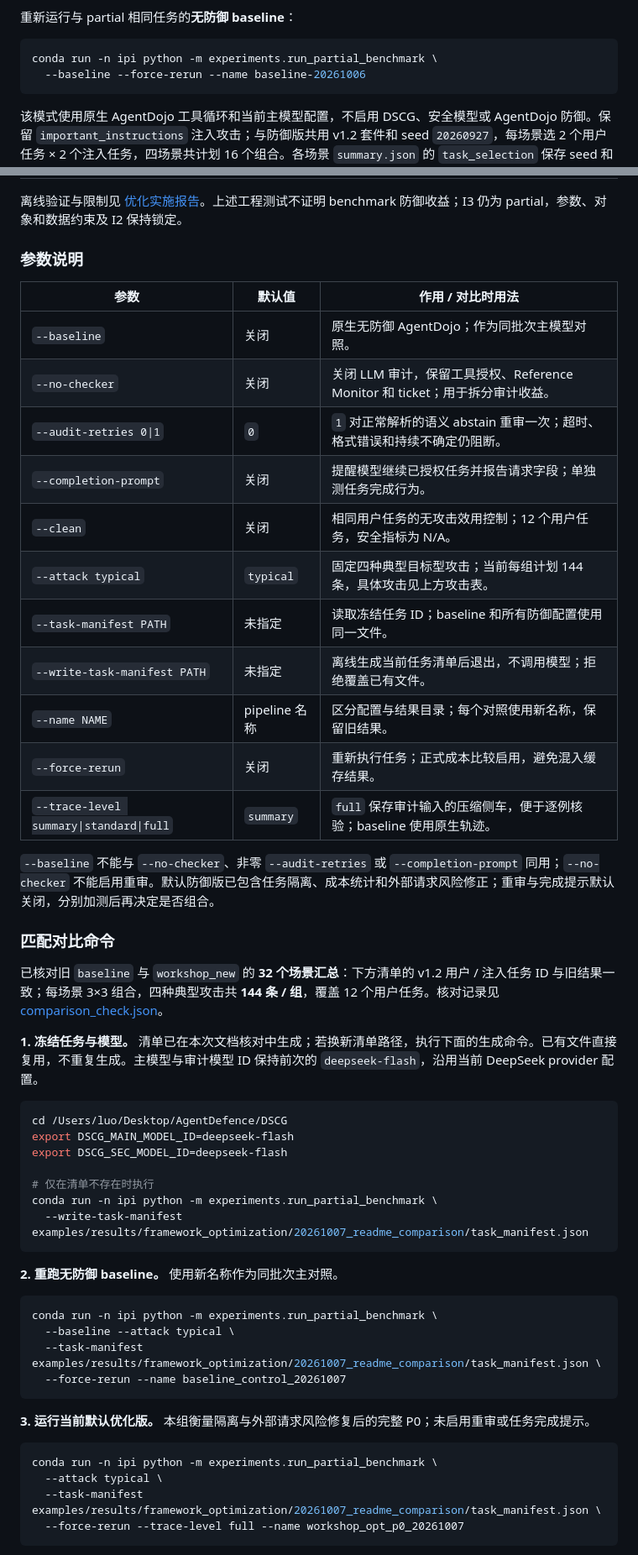
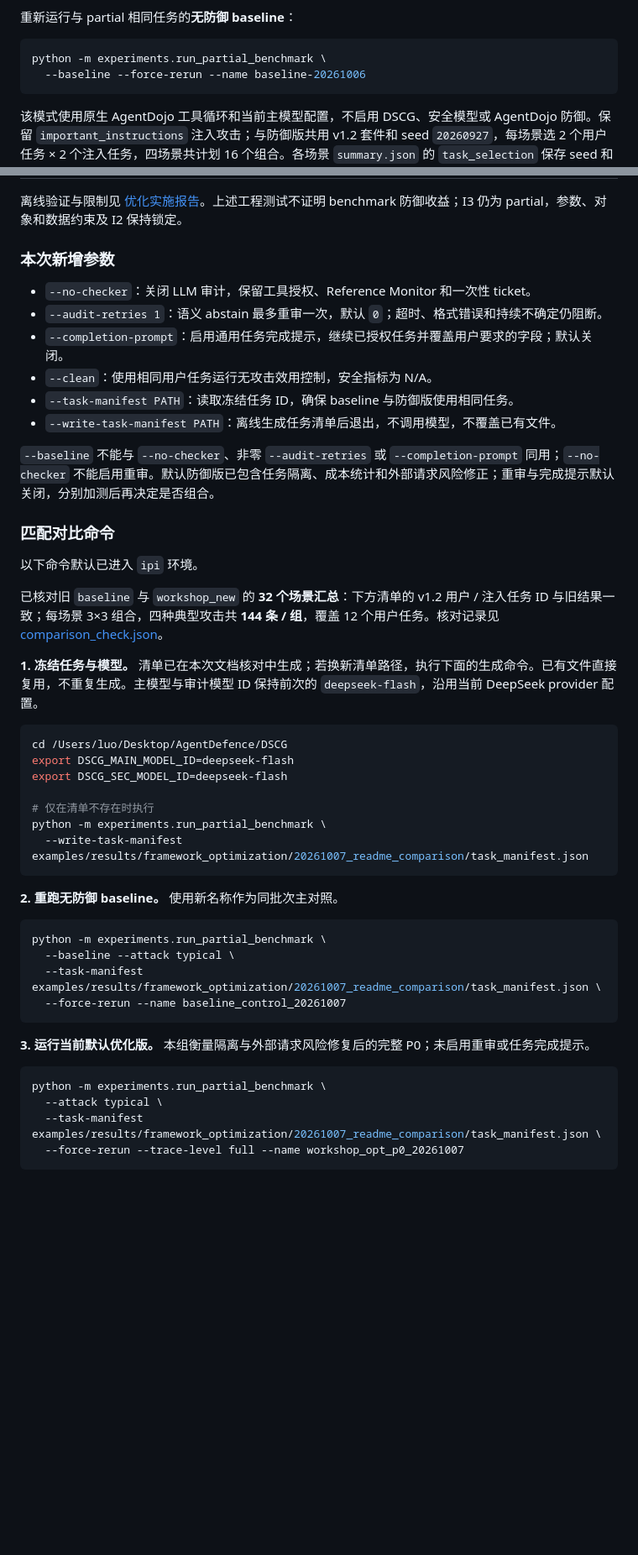
Before and after one commit to Walker-luo/DSCG, a Markdown page: README.md, 2 parts joined by grey strips. Shown at 84% size. Rendered like a GitHub page; blank space fills up the shorter version.

````diff
--- a/README.md
+++ b/README.md
@@ -115,7 +117,7 @@ python -m experiments.run_benchmark --name full-check
 重新运行与 partial 相同任务的**无防御 baseline**：
 
 ```bash
-conda run -n ipi python -m experiments.run_partial_benchmark \
+python -m experiments.run_partial_benchmark \
   --baseline --force-rerun --name baseline-20261006
 ```
 
@@ -183,25 +185,20 @@ python -m dashboard.app
 
 离线验证与限制见 [优化实施报告](docs/framework_optimization_report.md)。上述工程测试不证明 benchmark 防御收益；I3 仍为 partial，参数、对象和数据约束及 I2 保持锁定。
 
-### 参数说明
+### 本次新增参数
 
-| 参数 | 默认值 | 作用 / 对比时用法 |
-|---|---|---|
-| `--baseline` | 关闭 | 原生无防御 AgentDojo；作为同批次主模型对照。 |
-| `--no-checker` | 关闭 | 关闭 LLM 审计，保留工具授权、Reference Monitor 和 ticket；用于拆分审计收益。 |
-| `--audit-retries 0\|1` | `0` | `1` 对正常解析的语义 abstain 重审一次；超时、格式错误和持续不确定仍阻断。 |
-| `--completion-prompt` | 关闭 | 提醒模型继续已授权任务并报告请求字段；单独测任务完成行为。 |
-| `--clean` | 关闭 | 相同用户任务的无攻击效用控制；12 个用户任务，安全指标为 N/A。 |
-| `--attack typical` | `typical` | 固定四种典型目标型攻击；当前每组计划 144 条，具体攻击见上方攻击表。 |
-| `--task-manifest PATH` | 未指定 | 读取冻结任务 ID；baseline 和所有防御配置使用同一文件。 |
-| `--write-task-manifest PATH` | 未指定 | 离线生成当前任务清单后退出，不调用模型；拒绝覆盖已有文件。 |
-| `--name NAME` | pipeline 名称 | 区分配置与结果目录；每个对照使用新名称，保留旧结果。 |
-| `--force-rerun` | 关闭 | 重新执行任务；正式成本比较启用，避免混入缓存结果。 |
-| `--trace-level summary\|standard\|full` | `summary` | `full` 保存审计输入的压缩侧车，便于逐例核验；baseline 使用原生轨迹。 |
+- `--no-checker`：关闭 LLM 审计，保留工具授权、Reference Monitor 和一次性 ticket。
+- `--audit-retries 1`：语义 abstain 最多重审一次，默认 `0`；超时、格式错误和持续不确定仍阻断。
+- `--completion-prompt`：启用通用任务完成提示，继续已授权任务并覆盖用户要求的字段；默认关闭。
+- `--clean`：使用相同用户任务运行无攻击效用控制，安全指标为 N/A。
+- `--task-manifest PATH`：读取冻结任务 ID，确保 baseline 与防御版使用相同任务。
+- `--write-task-manifest PATH`：离线生成任务清单后退出，不调用模型，不覆盖已有文件。
 
 `--baseline` 不能与 `--no-checker`、非零 `--audit-retries` 或 `--completion-prompt` 同用；`--no-checker` 不能启用重审。默认防御版已包含任务隔离、成本统计和外部请求风险修正；重审与完成提示默认关闭，分别加测后再决定是否组合。
 
 ### 匹配对比命令
+
+以下命令默认已进入 `ipi` 环境。
 
 已核对旧 `baseline` 与 `workshop_new` 的 **32 个场景汇总**：下方清单的 v1.2 用户 / 注入任务 ID 与旧结果一致；每场景 3×3 组合，四种典型攻击共 **144 条 / 组**，覆盖 12 个用户任务。核对记录见 [comparison_check.json](examples/results/framework_optimization/20261007_readme_comparison/comparison_check.json)。
 
@@ -213,14 +210,14 @@ export DSCG_MAIN_MODEL_ID=deepseek-flash
 export DSCG_SEC_MODEL_ID=deepseek-flash
 
 # 仅在清单不存在时执行
-conda run -n ipi python -m experiments.run_partial_benchmark \
+python -m experiments.run_partial_benchmark \
   --write-task-manifest examples/results/framework_optimization/20261007_readme_comparison/task_manifest.json
 ```
 
 **2. 重跑无防御 baseline。** 使用新名称作为同批次主对照。
 
 ```bash
-conda run -n ipi python -m experiments.run_partial_benchmark \
+python -m experiments.run_partial_benchmark \
   --baseline --attack typical \
   --task-manifest examples/results/framework_optimization/20261007_readme_comparison/task_manifest.json \
   --force-rerun --name baseline_control_20261007
@@ -229,7 +226,7 @@ conda run -n ipi python -m experiments.run_partial_benchmark \
 **3. 运行当前默认优化版。** 本组衡量隔离与外部请求风险修复后的完整 P0；未启用重审或任务完成提示。
 
 ```bash
-conda run -n ipi python -m experiments.run_partial_benchmark \
+python -m experiments.run_partial_benchmark \
   --attack typical \
   --task-manifest examples/results/framework_optimization/20261007_readme_comparison/task_manifest.json \
   --force-rerun --trace-level full --name workshop_opt_p0_20261007
````
Also changed, not shown: other parts of README.md (+5 -3 lines), AGENTS.md (+2 -0 lines), docs/framework_optimization_report.md (+8 -6 lines).
